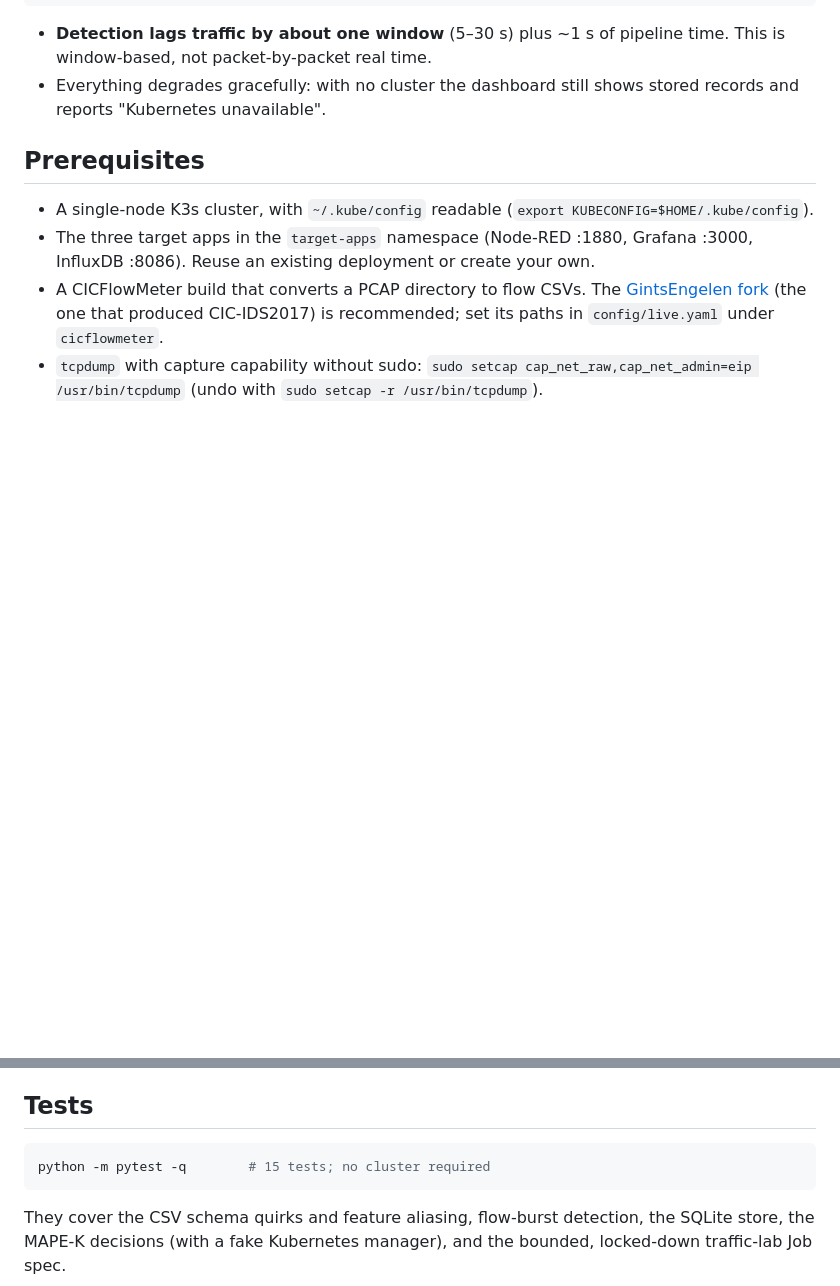
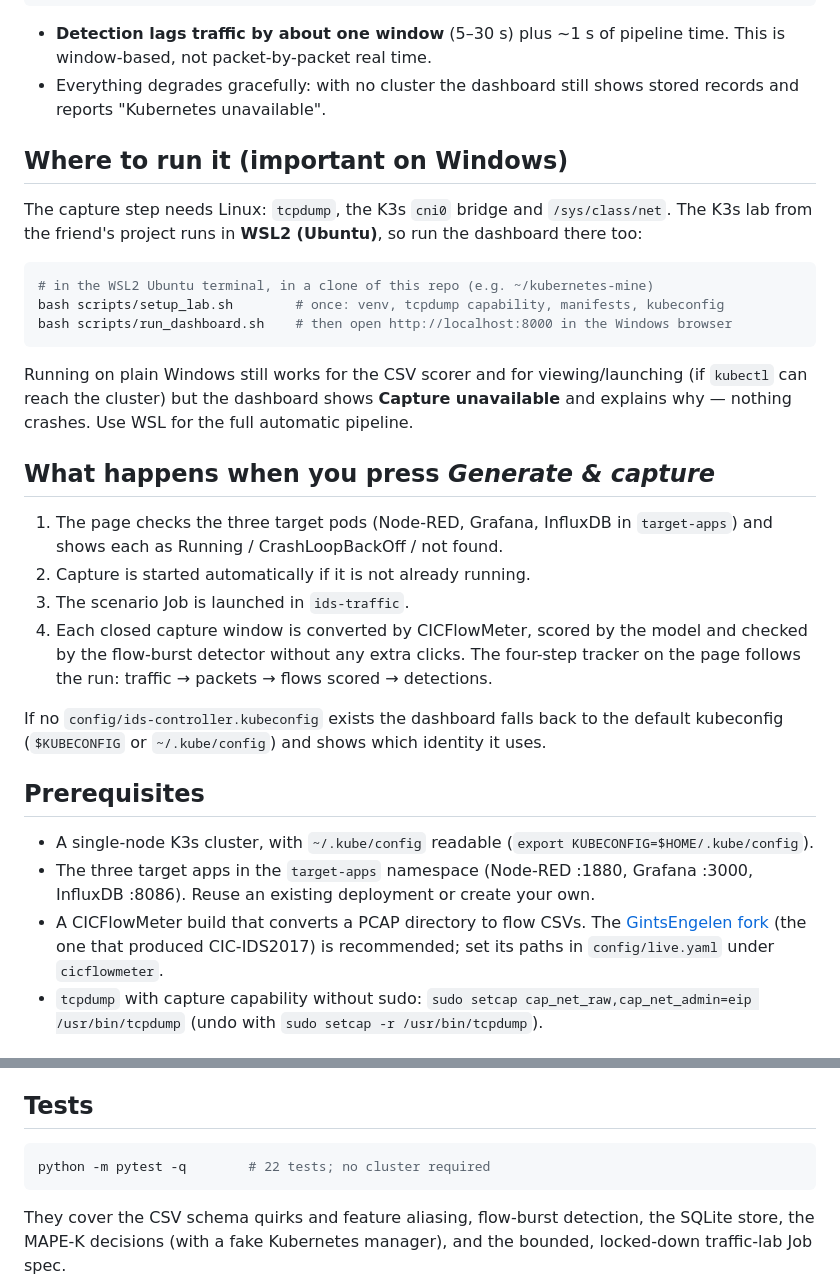
Before and after one commit to rithwik1407/kubernetes-mine, a Markdown page: docs/live-system.md, 2 parts joined by grey strips. Drawn GitHub-style; blank space fills up the shorter version.

````diff
--- a/docs/live-system.md
+++ b/docs/live-system.md
@@ -27,6 +27,35 @@ one in the friend's project.
   time. This is window-based, not packet-by-packet real time.
 - Everything degrades gracefully: with no cluster the dashboard still shows stored
   records and reports "Kubernetes unavailable".
+
+## Where to run it (important on Windows)
+
+The capture step needs Linux: `tcpdump`, the K3s `cni0` bridge and `/sys/class/net`.
+The K3s lab from the friend's project runs in **WSL2 (Ubuntu)**, so run the dashboard
+there too:
+
+```bash
+# in the WSL2 Ubuntu terminal, in a clone of this repo (e.g. ~/kubernetes-mine)
+bash scripts/setup_lab.sh        # once: venv, tcpdump capability, manifests, kubeconfig
+bash scripts/run_dashboard.sh    # then open http://localhost:8000 in the Windows browser
+```
+
+Running on plain Windows still works for the CSV scorer and for viewing/launching
+(if `kubectl` can reach the cluster) but the dashboard shows **Capture unavailable**
+and explains why — nothing crashes. Use WSL for the full automatic pipeline.
+
+## What happens when you press *Generate & capture*
+
+1. The page checks the three target pods (Node-RED, Grafana, InfluxDB in `target-apps`)
+   and shows each as Running / CrashLoopBackOff / not found.
+2. Capture is started automatically if it is not already running.
+3. The scenario Job is launched in `ids-traffic`.
+4. Each closed capture window is converted by CICFlowMeter, scored by the model and
+   checked by the flow-burst detector without any extra clicks. The four-step tracker
+   on the page follows the run: traffic → packets → flows scored → detections.
+
+If no `config/ids-controller.kubeconfig` exists the dashboard falls back to the default
+kubeconfig (`$KUBECONFIG` or `~/.kube/config`) and shows which identity it uses.
 
 ## Prerequisites
 
@@ -116,7 +145,7 @@ traffic is ever redirected.
 ## Tests
 
 ```bash
-python -m pytest -q        # 15 tests; no cluster required
+python -m pytest -q        # 22 tests; no cluster required
 ```
 
 They cover the CSV schema quirks and feature aliasing, flow-burst detection, the
````
Also changed, not shown: README.md (+10 -9 lines), docs/screenshots/live_deception.png (deleted), docs/screenshots/live_overview.png, docs/screenshots/live_trafficlab.png, docs/screenshots/live_unavailable.png (added), 14 other files.
